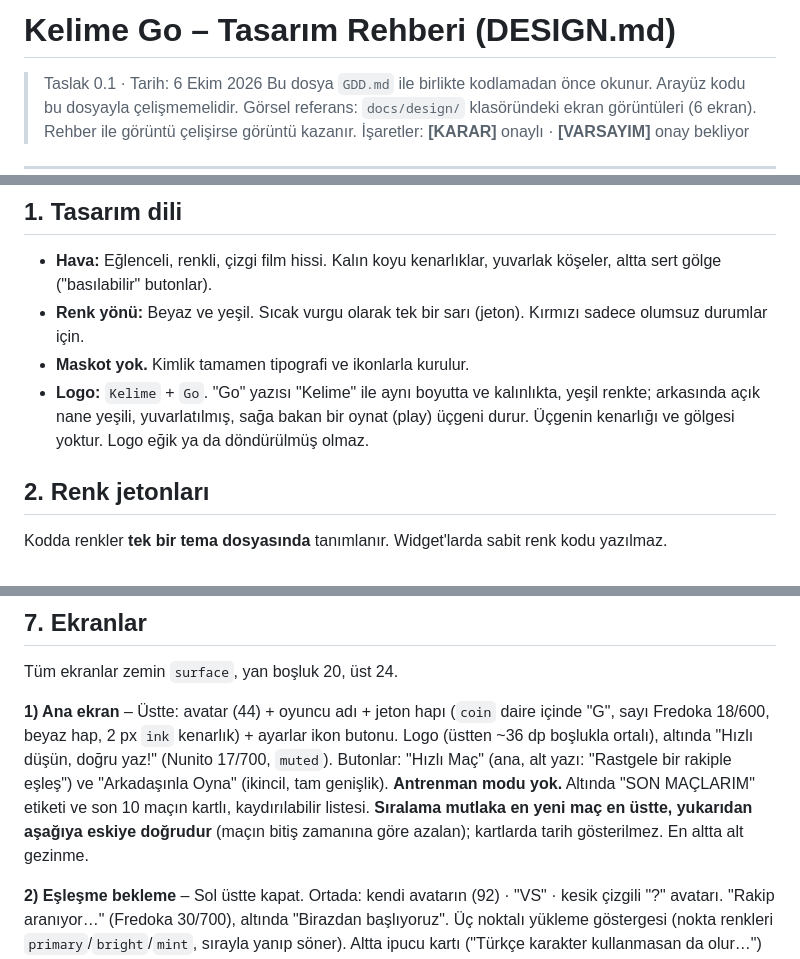
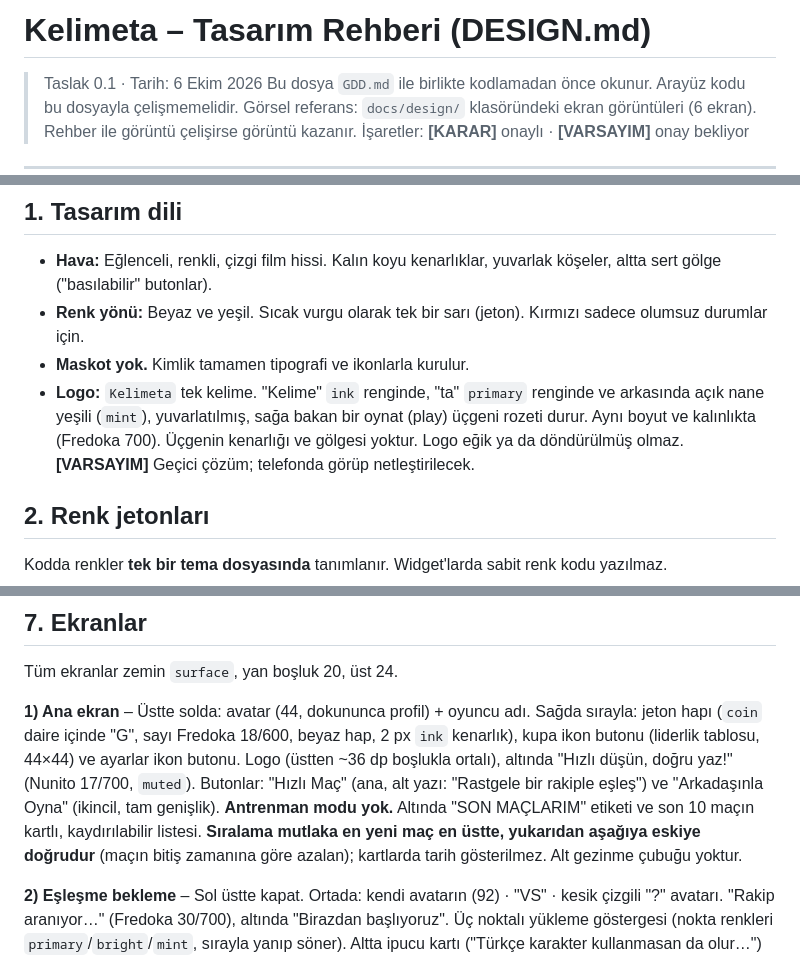
Before and after one commit to RieStudio/KelimeVS, a Markdown page: docs/DESIGN.md, 3 parts joined by grey strips. Drawn GitHub-style.

Commit message:
docs: rename to Kelimeta and document profile and leaderboard screens

```diff
--- a/docs/DESIGN.md
+++ b/docs/DESIGN.md
@@ -1,4 +1,4 @@
-# Kelime Go – Tasarım Rehberi (DESIGN.md)
+# Kelimeta – Tasarım Rehberi (DESIGN.md)
 
 > Taslak 0.1 · Tarih: 6 Ekim 2026
 > Bu dosya `GDD.md` ile birlikte kodlamadan önce okunur. Arayüz kodu bu dosyayla çelişmemelidir.
@@ -12,7 +12,7 @@
 - **Hava:** Eğlenceli, renkli, çizgi film hissi. Kalın koyu kenarlıklar, yuvarlak köşeler, altta sert gölge ("basılabilir" butonlar).
 - **Renk yönü:** Beyaz ve yeşil. Sıcak vurgu olarak tek bir sarı (jeton). Kırmızı sadece olumsuz durumlar için.
 - **Maskot yok.** Kimlik tamamen tipografi ve ikonlarla kurulur.
-- **Logo:** `Kelime` + `Go`. "Go" yazısı "Kelime" ile aynı boyutta ve kalınlıkta, yeşil renkte; arkasında açık nane yeşili, yuvarlatılmış, sağa bakan bir oynat (play) üçgeni durur. Üçgenin kenarlığı ve gölgesi yoktur. Logo eğik ya da döndürülmüş olmaz.
+- **Logo:** `Kelimeta` tek kelime. "Kelime" `ink` renginde, "ta" `primary` renginde ve arkasında açık nane yeşili (`mint`), yuvarlatılmış, sağa bakan bir oynat (play) üçgeni rozeti durur. Aynı boyut ve kalınlıkta (Fredoka 700). Üçgenin kenarlığı ve gölgesi yoktur. Logo eğik ya da döndürülmüş olmaz. **[VARSAYIM]** Geçici çözüm; telefonda görüp netleştirilecek.
 
 ## 2. Renk jetonları
 
@@ -143,7 +143,7 @@ Kodda renkler **tek bir tema dosyasında** tanımlanır. Widget'larda sabit renk
 
 Tüm ekranlar zemin `surface`, yan boşluk 20, üst 24.
 
-**1) Ana ekran** – Üstte: avatar (44) + oyuncu adı + jeton hapı (`coin` daire içinde "G", sayı Fredoka 18/600, beyaz hap, 2 px `ink` kenarlık) + ayarlar ikon butonu. Logo (üstten ~36 dp boşlukla ortalı), altında "Hızlı düşün, doğru yaz!" (Nunito 17/700, `muted`). Butonlar: "Hızlı Maç" (ana, alt yazı: "Rastgele bir rakiple eşleş") ve "Arkadaşınla Oyna" (ikincil, tam genişlik). **Antrenman modu yok.** Altında "SON MAÇLARIM" etiketi ve son 10 maçın kartlı, kaydırılabilir listesi. **Sıralama mutlaka en yeni maç en üstte, yukarıdan aşağıya eskiye doğrudur** (maçın bitiş zamanına göre azalan); kartlarda tarih gösterilmez. En altta alt gezinme.
+**1) Ana ekran** – Üstte solda: avatar (44, dokununca profil) + oyuncu adı. Sağda sırayla: jeton hapı (`coin` daire içinde "G", sayı Fredoka 18/600, beyaz hap, 2 px `ink` kenarlık), kupa ikon butonu (liderlik tablosu, 44×44) ve ayarlar ikon butonu. Logo (üstten ~36 dp boşlukla ortalı), altında "Hızlı düşün, doğru yaz!" (Nunito 17/700, `muted`). Butonlar: "Hızlı Maç" (ana, alt yazı: "Rastgele bir rakiple eşleş") ve "Arkadaşınla Oyna" (ikincil, tam genişlik). **Antrenman modu yok.** Altında "SON MAÇLARIM" etiketi ve son 10 maçın kartlı, kaydırılabilir listesi. **Sıralama mutlaka en yeni maç en üstte, yukarıdan aşağıya eskiye doğrudur** (maçın bitiş zamanına göre azalan); kartlarda tarih gösterilmez.  Alt gezinme çubuğu yoktur.
 
 **2) Eşleşme bekleme** – Sol üstte kapat. Ortada: kendi avatarın (92) · "VS" · kesik çizgili "?" avatarı. "Rakip aranıyor…" (Fredoka 30/700), altında "Birazdan başlıyoruz". Üç noktalı yükleme göstergesi (nokta renkleri `primary`/`bright`/`mint`, sırayla yanıp söner). Altta ipucu kartı ("Türkçe karakter kullanmasan da olur…") ve "Vazgeç" butonu.
 
```
Also changed, not shown: other parts of docs/DESIGN.md (+4 -0 lines), docs/GDD.md (+2 -2 lines).
